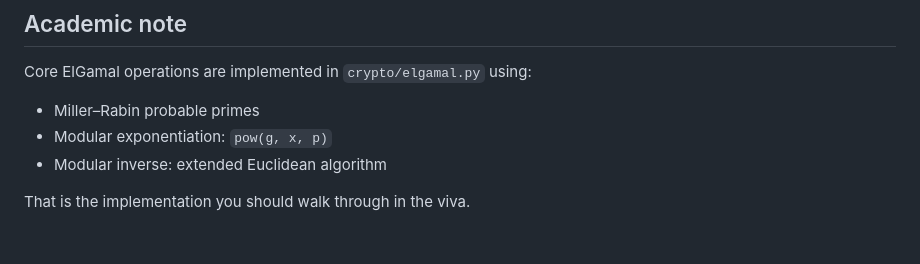
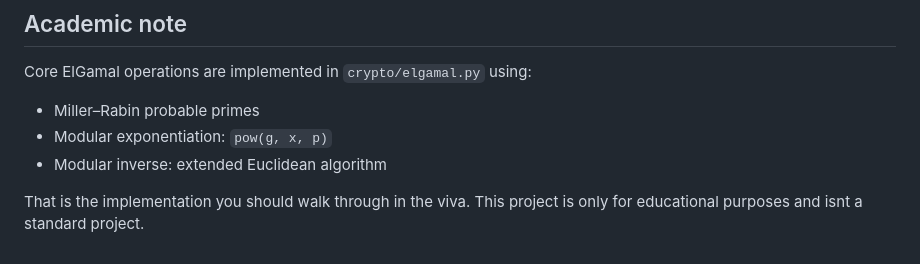
Before and after one commit to Aakarshk19/ElGamal, a Markdown page: README.md, the part around the change. Drawn GitHub-style.

Commit message:
Check for scan

```diff
--- a/README.md
+++ b/README.md
@@ -254,3 +254,4 @@ Core ElGamal operations are implemented in `crypto/elgamal.py` using:
 - Modular inverse: extended Euclidean algorithm
 
 That is the implementation you should walk through in the viva.
+This project is only for educational purposes and isnt a standard project.
```
